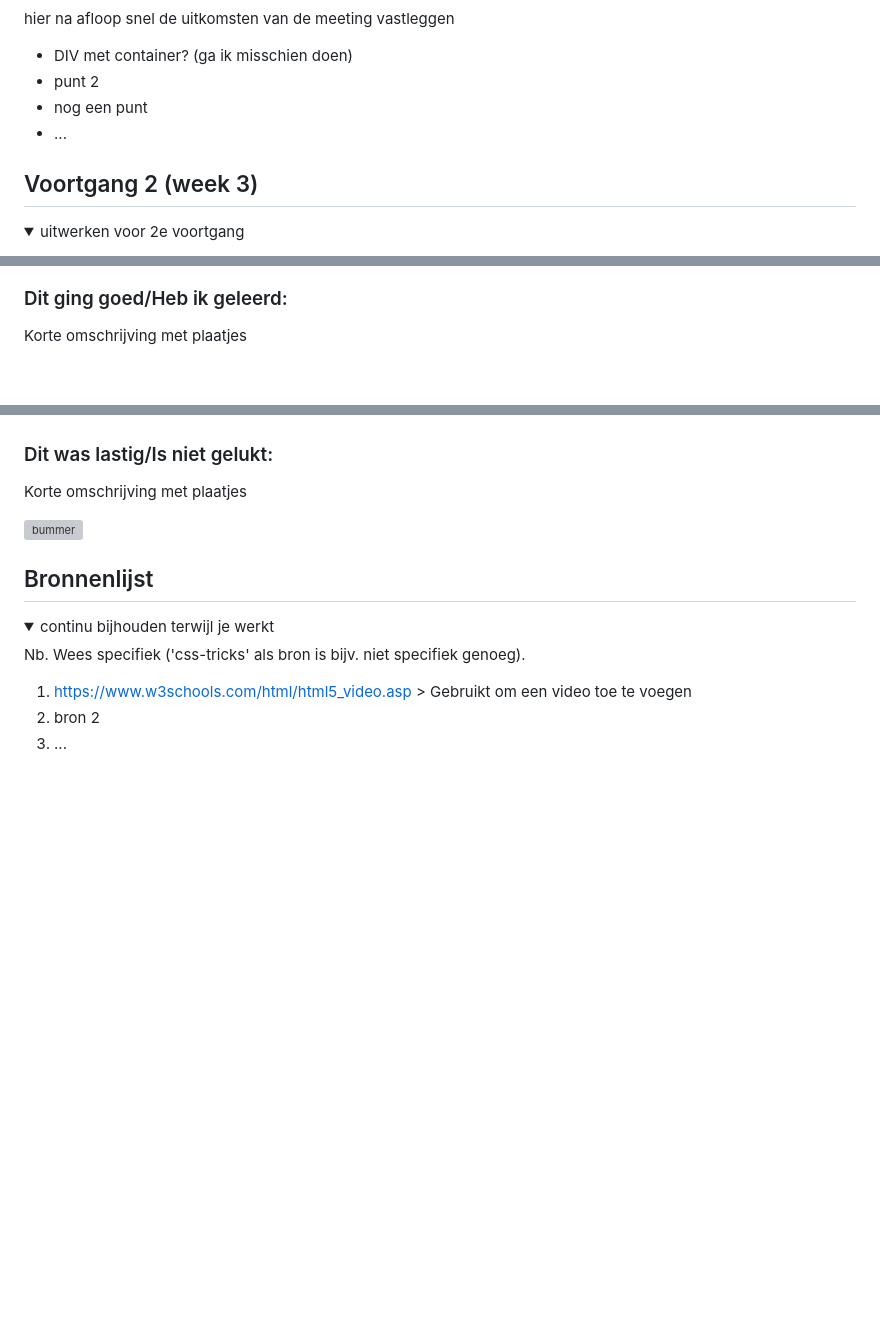
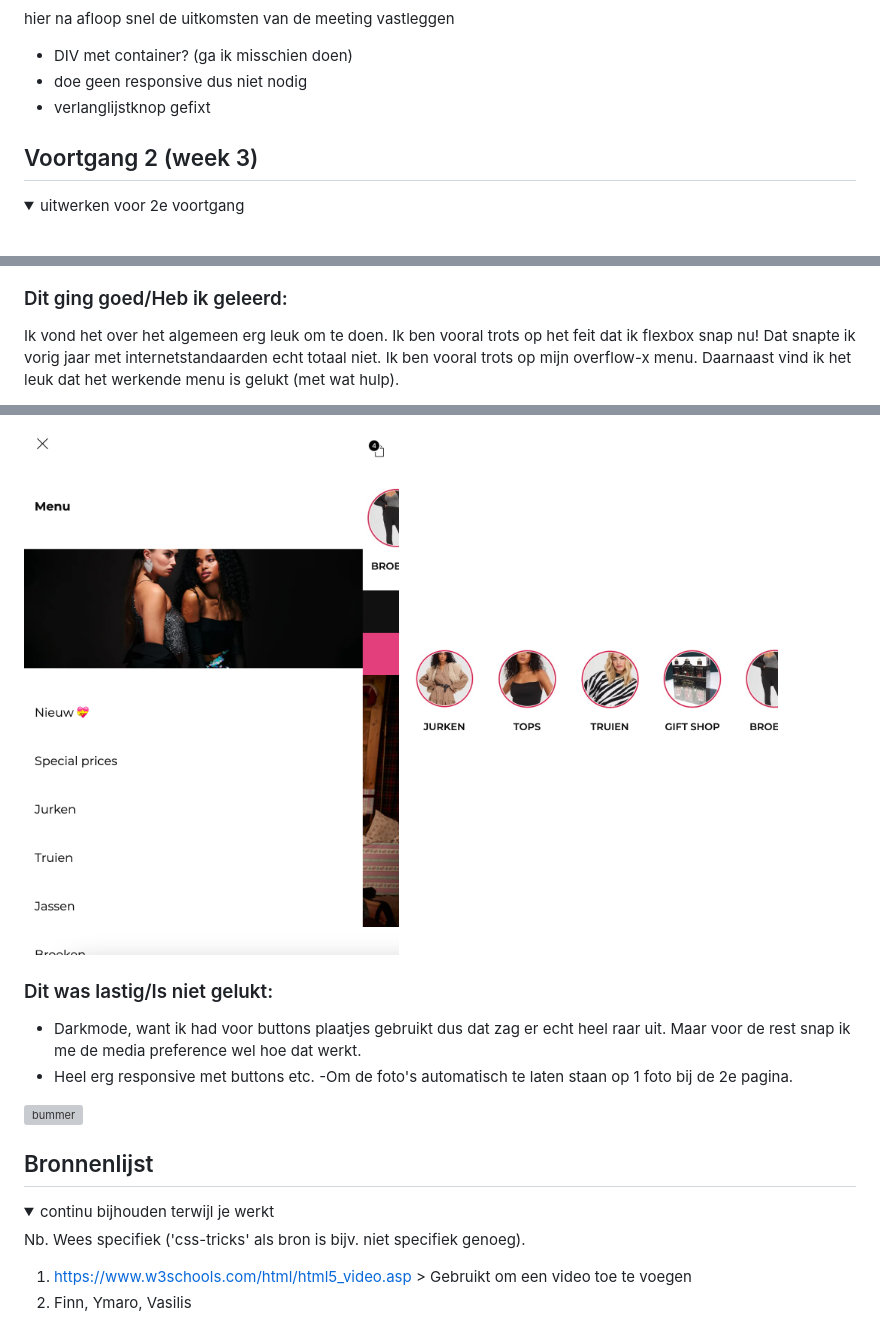
Before and after one commit to minkedeken/FED, a Markdown page: README.md, 3 parts joined by grey strips. Drawn GitHub-style; pictures changed too: readme-images/overflowxmenu.png (added), readme-images/werkendmenu.png (added); folded sections open; blank space fills up the shorter version; grey boxes are pictures that could not be loaded.

```diff
--- a/README.md
+++ b/README.md
@@ -129,9 +129,8 @@ Nb. Door *open* toe te voegen aan een *details* element kun je deze standaard op
   hier na afloop snel de uitkomsten van de meeting vastleggen
 
   - DIV met container? (ga ik misschien doen)
-  - punt 2
-  - nog een punt
-  - ...
+  - doe geen responsive dus niet nodig
+  - verlanglijstknop gefixt
 
 </details>
 
@@ -253,4 +252,4 @@ Nb. Door *open* toe te voegen aan een *details* element kun je deze standaard op
 
   ### Dit ging goed/Heb ik geleerd:
-  Korte omschrijving met plaatjes
+  Ik vond het over het algemeen erg leuk om te doen. Ik ben vooral trots op het feit dat ik flexbox snap nu! Dat snapte ik vorig jaar met internetstandaarden echt totaal niet. Ik ben vooral trots op mijn overflow-x menu. Daarnaast vind ik het leuk dat het werkende menu is gelukt (met wat hulp).
 
@@ -258,5 +257,9 @@ Nb. Door *open* toe te voegen aan een *details* element kun je deze standaard op
 
+  <img src="readme-images/werkendmenu.png" width="375px" alt="top">
+  <img src="readme-images/overflowxmenu.png" width="375px" alt="top">
 
   ### Dit was lastig/Is niet gelukt:
-  Korte omschrijving met plaatjes
+  - Darkmode, want ik had voor buttons plaatjes gebruikt dus dat zag er echt heel raar uit. Maar voor de   rest snap ik me de media preference wel hoe dat werkt.
+  - Heel erg responsive met buttons etc.
+  -Om de foto's automatisch te laten staan op 1 foto bij de 2e pagina.
 
@@ -275,7 +278,6 @@ Nb. Door *open* toe te voegen aan een *details* element kun je deze standaard op
   Nb. Wees specifiek ('css-tricks' als bron is bijv. niet specifiek genoeg).
 
   1. https://www.w3schools.com/html/html5_video.asp > Gebruikt om een video toe te voegen
-  2. bron 2
-  3. ...
+  2. Finn, Ymaro, Vasilis
 
 </details>
```
Also changed, not shown: other parts of README.md (+25 -25 lines), 4 other files.
